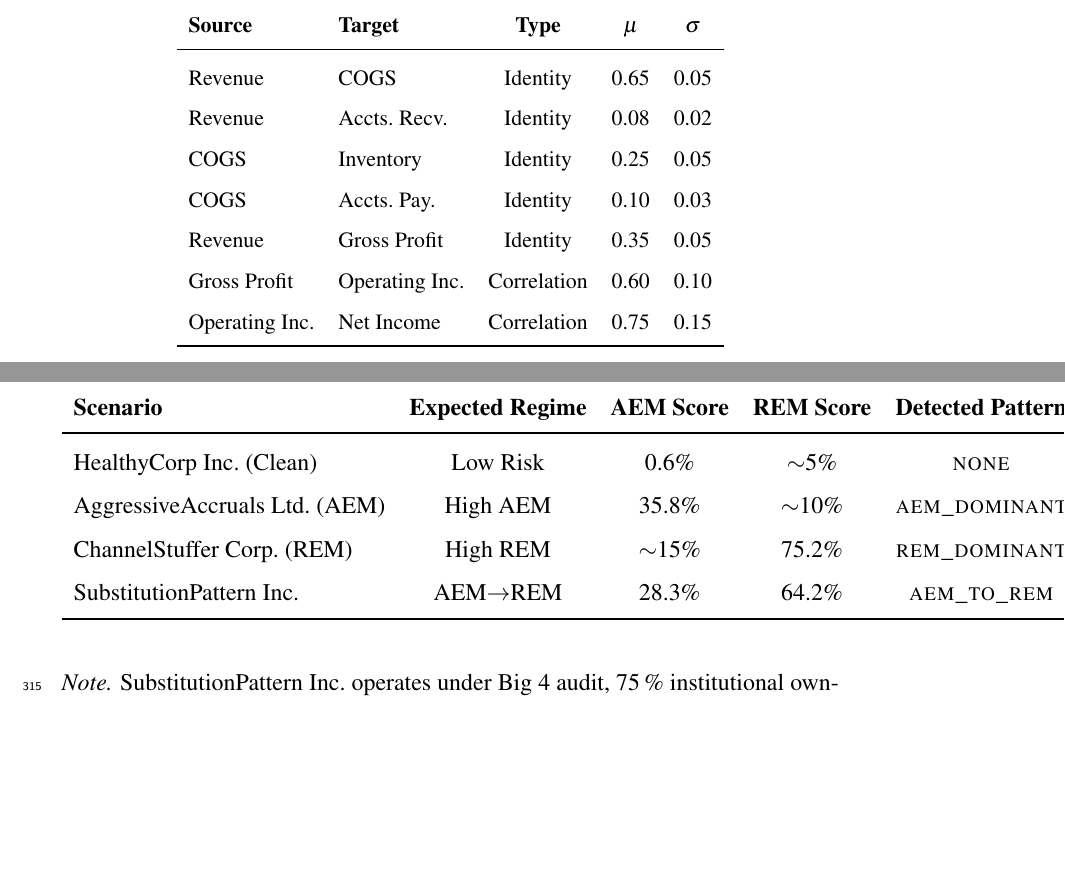
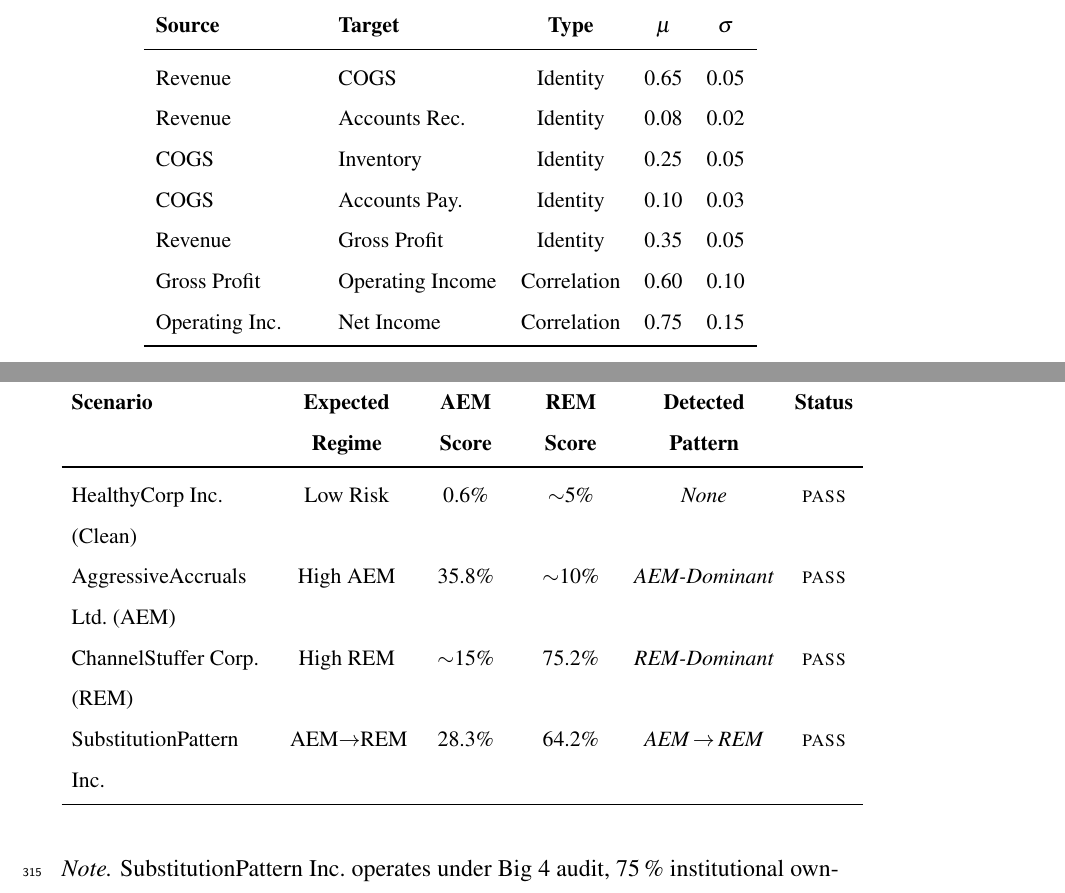
Before and after one commit to ApoorvSaxena0109/cli-2, a LaTeX paper (ISAIS_2026_Paper.tex): two parts of pages 12 and 20 of 27 before the commit and two parts of pages 12 and 20 of 28 after it, joined at a grey line, cut so that both start at the same text, the shorter picture padded with empty space. Compiled offline with pdfLaTeX.

Commit message:
fix all table formatting: column widths, overflow, textsc underscores, column count
Co-authored-by: ApoorvSaxena0109 <22017344+ApoorvSaxena0109@users.noreply.github.com>

```diff
--- a/ISAIS_2026_Paper.tex
+++ b/ISAIS_2026_Paper.tex
@@ -13,6 +13,7 @@
 \usepackage{graphicx}
 \usepackage{booktabs}
 \usepackage{tabularx}
+\usepackage{array}
 \usepackage{multirow}
 \usepackage{caption}
 \usepackage{subcaption}
@@ -442,17 +443,19 @@ $G = (V, E)$, where:
 \caption{Core edges in the vulnerability graph with industry-default expectations.}
 \label{tab:edges}
 \small
-\begin{tabular}{llccc}
+\begin{tabular}{>{\raggedright\arraybackslash}p{2.8cm}
+                >{\raggedright\arraybackslash}p{2.8cm}
+                ccc}
 \toprule
 \textbf{Source} & \textbf{Target} & \textbf{Type} & $\boldsymbol{\mu}$ & $\boldsymbol{\sigma}$ \\
 \midrule
-Revenue       & COGS           & Identity    & 0.65 & 0.05 \\
-Revenue       & Accts.\ Recv.\ & Identity    & 0.08 & 0.02 \\
-COGS          & Inventory      & Identity    & 0.25 & 0.05 \\
-COGS          & Accts.\ Pay.\  & Identity    & 0.10 & 0.03 \\
-Revenue       & Gross Profit   & Identity    & 0.35 & 0.05 \\
-Gross Profit  & Operating Inc. & Correlation & 0.60 & 0.10 \\
-Operating Inc.& Net Income     & Correlation & 0.75 & 0.15 \\
+Revenue       & COGS              & Identity    & 0.65 & 0.05 \\
+Revenue       & Accounts Rec.     & Identity    & 0.08 & 0.02 \\
+COGS          & Inventory         & Identity    & 0.25 & 0.05 \\
+COGS          & Accounts Pay.     & Identity    & 0.10 & 0.03 \\
+Revenue       & Gross Profit      & Identity    & 0.35 & 0.05 \\
+Gross Profit  & Operating Income  & Correlation & 0.60 & 0.10 \\
+Operating Inc.& Net Income        & Correlation & 0.75 & 0.15 \\
 \bottomrule
 \end{tabular}
 \end{table}
@@ -729,14 +733,25 @@ confirming correct classification of each earnings management regime
 \centering
 \caption{Scenario test results: construct validity cases.}
 \label{tab:scenarios}
-\begin{tabular}{lccccc}
+\small
+\setlength{\tabcolsep}{5pt}
+\begin{tabular}{>{\raggedright\arraybackslash}p{3.5cm}
+                >{\centering\arraybackslash}p{2.0cm}
+                >{\centering\arraybackslash}p{1.5cm}
+                >{\centering\arraybackslash}p{1.5cm}
+                >{\centering\arraybackslash}p{2.5cm}
+                c}
 \toprule
 \textbf{Scenario} & \textbf{Expected Regime} & \textbf{AEM Score} & \textbf{REM Score} & \textbf{Detected Pattern} & \textbf{Status} \\
 \midrule
-HealthyCorp Inc.\ (Clean)        & Low Risk    & 0.6\%  & $\sim$5\%  & \textsc{none}         & \textsc{pass} \\
-AggressiveAccruals Ltd.\ (AEM)   & High AEM    & 35.8\% & $\sim$10\% & \textsc{aem\_dominant} & \textsc{pass} \\
-ChannelStuffer Corp.\ (REM)      & High REM    & $\sim$15\% & 75.2\% & \textsc{rem\_dominant} & \textsc{pass} \\
-SubstitutionPattern Inc.\        & AEM$\to$REM & 28.3\% & 64.2\%  & \textsc{aem\_to\_rem}  & \textsc{pass} \\
+HealthyCorp Inc.\ (Clean)
+  & Low Risk    & 0.6\%       & ${\sim}$5\%   & \textit{None}            & \textsc{pass} \\[2pt]
+AggressiveAccruals Ltd.\ (AEM)
+  & High AEM    & 35.8\%      & ${\sim}$10\%  & \textit{AEM-Dominant}    & \textsc{pass} \\[2pt]
+ChannelStuffer Corp.\ (REM)
+  & High REM    & ${\sim}$15\%& 75.2\%        & \textit{REM-Dominant}    & \textsc{pass} \\[2pt]
+SubstitutionPattern Inc.
+  & AEM$\to$REM & 28.3\%      & 64.2\%        & \textit{AEM\,$\to$\,REM} & \textsc{pass} \\
 \bottomrule
 \end{tabular}
 \end{table}
```
Also changed, not shown: ISAIS_2026_Paper.tex (15 more changed lines).
